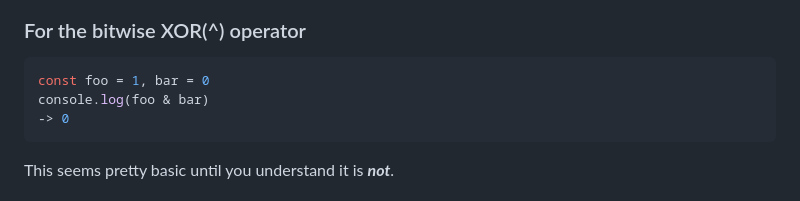
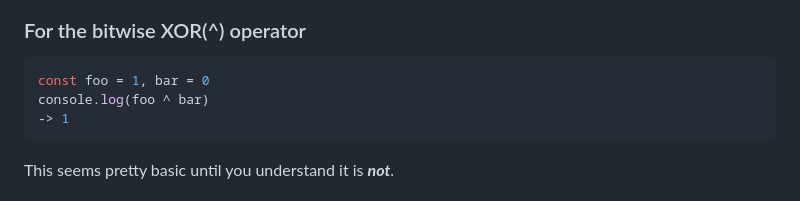
Before and after one commit to limistah/aleemisiaka.com, a Markdown page: content/posts/byte-operators.md, the part around the change. GitHub-like rendering.

Commit message:
byte operators post
Signed-off-by: Aleem Isiaka <aleemisiaka@gmail.com>

````diff
--- a/content/posts/byte-operators.md
+++ b/content/posts/byte-operators.md
@@ -34,8 +34,8 @@ console.log(foo & bar)
 
 ```js
 const foo = 1, bar = 0
-console.log(foo & bar)
--> 0
+console.log(foo ^ bar)
+-> 1
 ```
 
 This seems pretty basic until you understand it is **_not_**.
````
